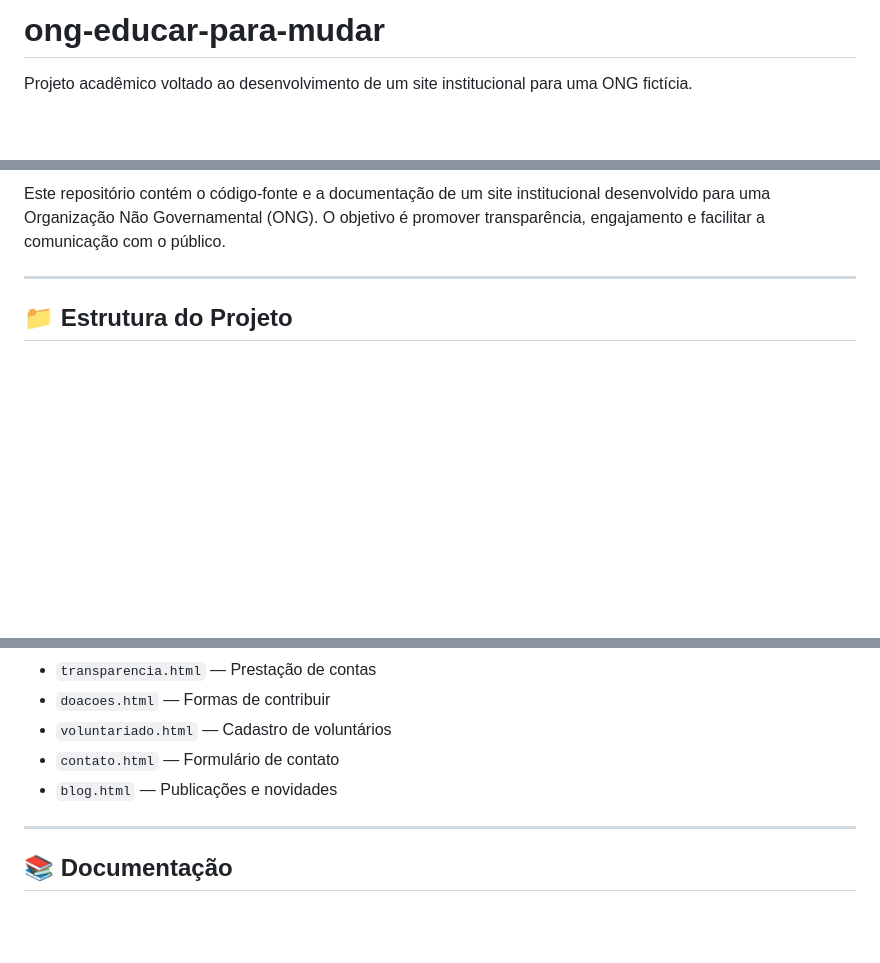
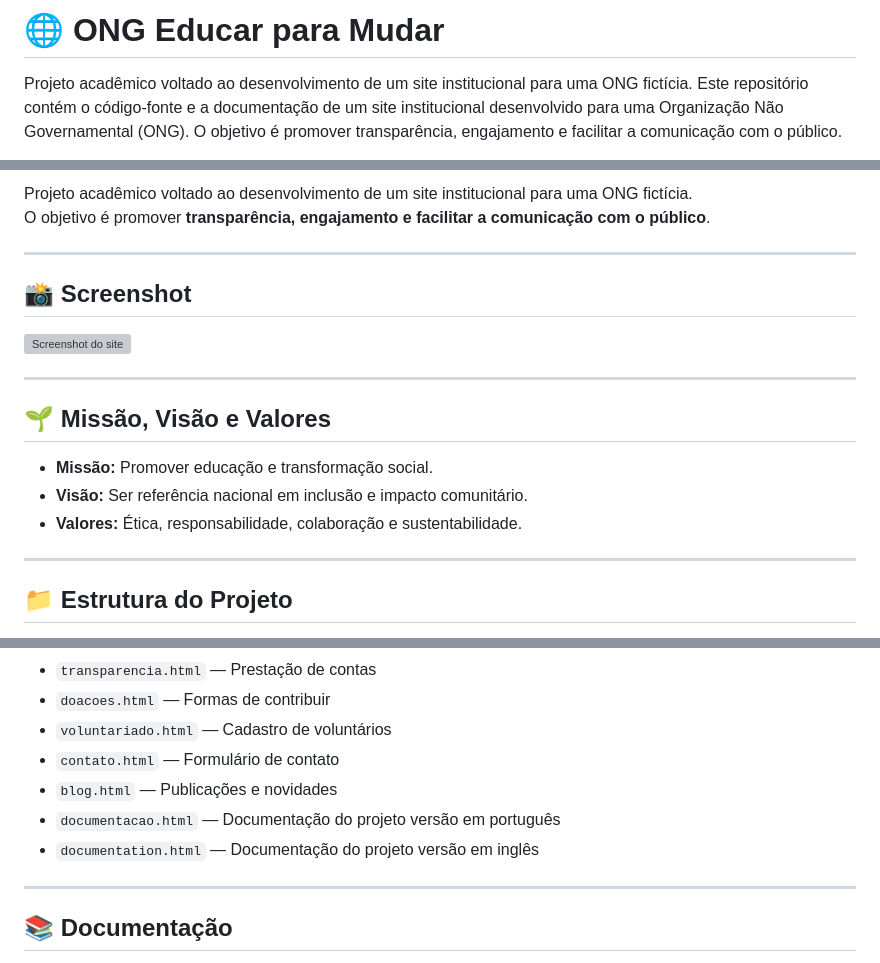
Before and after one commit to wellbcode/ong-educar-para-mudar, a Markdown page: README.md, 3 parts joined by grey strips. Rendered like a GitHub page; blank space fills up the shorter version; grey boxes are pictures that could not be loaded.

Commit message:
Atualiza README principal e remove docs/README.md

```diff
--- a/README.md
+++ b/README.md
@@ -1,3 +1,5 @@
-# ong-educar-para-mudar
+# 🌐 ONG Educar para Mudar
+
  Projeto acadêmico voltado ao desenvolvimento de um site institucional para uma ONG fictícia.
+ Este repositório contém o código-fonte e a documentação de um site institucional desenvolvido para uma Organização Não Governamental (ONG). O objetivo é promover transparência, engajamento e facilitar a comunicação com o público.
 
@@ -5,5 +10,18 @@
 
-Este repositório contém o código-fonte e a documentação de um site institucional desenvolvido para uma Organização Não Governamental (ONG). O objetivo é promover transparência, engajamento e facilitar a comunicação com o público.
+Projeto acadêmico voltado ao desenvolvimento de um site institucional para uma ONG fictícia.
+O objetivo é promover **transparência, engajamento e facilitar a comunicação com o público**.
+
+---
+
+## 📸 Screenshot
+![Screenshot do site](asset/img/screenshot-home.png)
+
+---
+
+## 🌱 Missão, Visão e Valores
+- **Missão:** Promover educação e transformação social.
+- **Visão:** Ser referência nacional em inclusão e impacto comunitário.
+- **Valores:** Ética, responsabilidade, colaboração e sustentabilidade.
 
 ---
 
@@ -46,6 +64,9 @@ projeto-ong/
 - `voluntariado.html` — Cadastro de voluntários
 - `contato.html` — Formulário de contato
 - `blog.html` — Publicações e novidades
+- `documentacao.html` — Documentação do projeto versão em português
+- `documentation.html` — Documentação do projeto versão em inglês
+
 
 ---
 
```
Also changed, not shown: other parts of README.md (+4 -1 lines), docs/README.md (deleted, +0 -88 lines).
